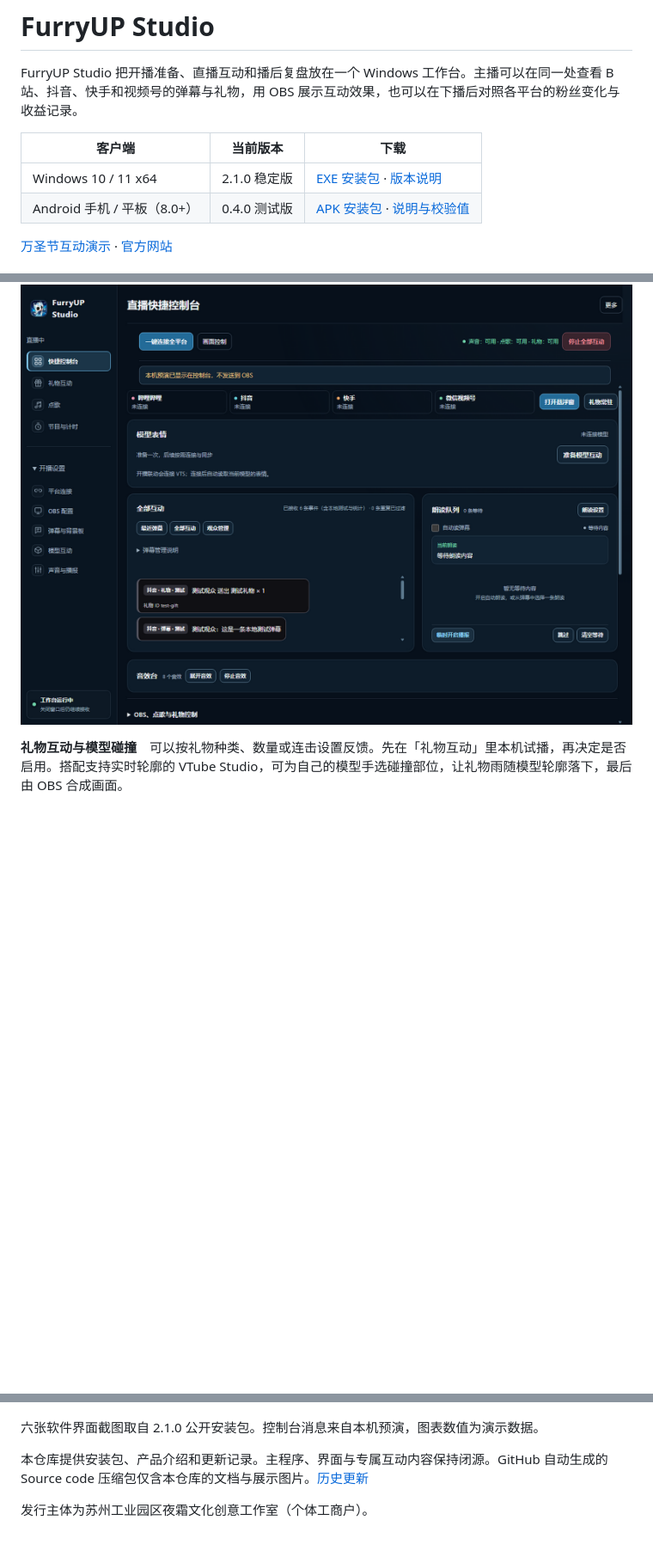
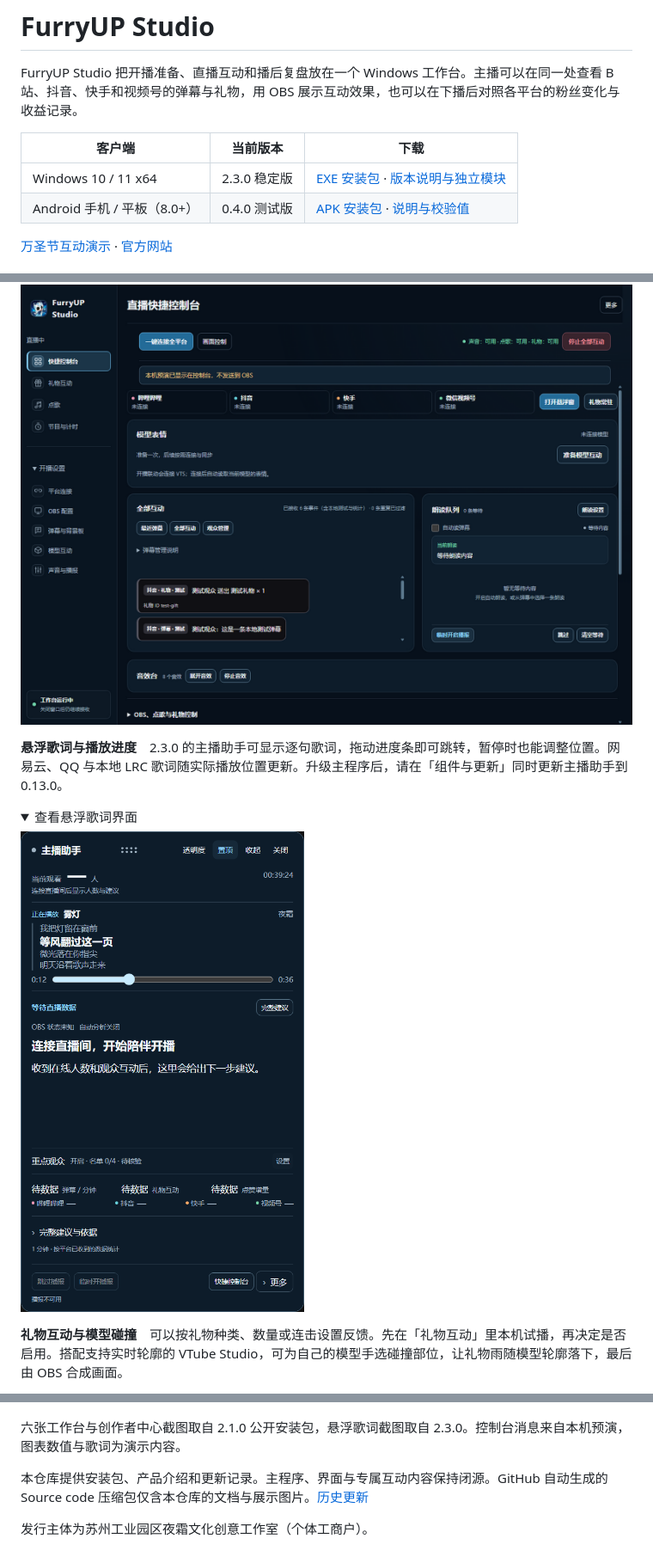
Before and after one commit to frostynight-furry/furryup-studio-releases, a Markdown page: README.md, 3 parts joined by grey strips. Shown at 86% size. Drawn GitHub-style; pictures changed too: assets/screenshots/floating-player-230.png (added); folded sections open; blank space fills up the shorter version.

Commit message:
Release Windows 2.3.0 and module download documentation

```diff
--- a/README.md
+++ b/README.md
@@ -6,7 +6,7 @@ FurryUP Studio 把开播准备、直播互动和播后复盘放在一个 Windows
 
 | 客户端 | 当前版本 | 下载 |
 | --- | --- | --- |
-| Windows 10 / 11 x64 | 2.1.0 稳定版 | [EXE 安装包](https://github.com/frostynight-furry/furryup-studio-releases/releases/download/v2.1.0/FurryUPStudio-Setup-2.1.0.exe) · [版本说明](https://github.com/frostynight-furry/furryup-studio-releases/releases/tag/v2.1.0) |
+| Windows 10 / 11 x64 | 2.3.0 稳定版 | [EXE 安装包](https://github.com/frostynight-furry/furryup-studio-releases/releases/download/v2.3.0/FurryUPStudio-Setup-2.3.0.exe) · [版本说明与独立模块](https://github.com/frostynight-furry/furryup-studio-releases/releases/tag/v2.3.0) |
 | Android 手机 / 平板（8.0+） | 0.4.0 测试版 | [APK 安装包](https://github.com/frostynight-furry/furryup-studio-releases/releases/download/android-v0.4.0/FurryUP-Studio-Android-0.4.0-test.apk) · [说明与校验值](https://github.com/frostynight-furry/furryup-studio-releases/releases/tag/android-v0.4.0) |
 
 [万圣节互动演示](#万圣节礼物互动) · [官方网站](https://frostynight.top/furryup)
@@ -56,6 +56,15 @@ Android 是 FurryUP Studio 的移动客户端，可独立使用。与 Windows
 四个平台可分别连接。某个平台需要扫码或重新授权时，可以在「平台账号」处理。可收到的消息类型和观众指标由各平台提供。
 
 ![直播快捷控制台，展示四个平台的状态、本机预演的弹幕和礼物，以及朗读队列](assets/screenshots/live-workbench.png)
+
+**悬浮歌词与播放进度**　2.3.0 的主播助手可显示逐句歌词，拖动进度条即可跳转，暂停时也能调整位置。网易云、QQ 与本地 LRC 歌词随实际播放位置更新。升级主程序后，请在「组件与更新」同时更新主播助手到 0.13.0。
+
+<details>
+<summary>查看悬浮歌词界面</summary>
+
+![2.3.0 主播助手悬浮窗，展示逐句歌词和可拖动的歌曲进度条；歌曲与歌词为原创演示内容，直播数据为空](assets/screenshots/floating-player-230.png)
+
+</details>
 
 <a id="gift-interaction-and-model-collision"></a>
 
@@ -127,7 +149,7 @@ Get-FileHash .\FurryUPStudio-Setup-2.1.0.exe -Algorithm SHA256
 
 </details>
 
-六张软件界面截图取自 2.1.0 公开安装包。控制台消息来自本机预演，图表数值为演示数据。
+六张工作台与创作者中心截图取自 2.1.0 公开安装包，悬浮歌词截图取自 2.3.0。控制台消息来自本机预演，图表数值与歌词为演示内容。
 
 本仓库提供安装包、产品介绍和更新记录。主程序、界面与专属互动内容保持闭源。GitHub 自动生成的 Source code 压缩包仅含本仓库的文档与展示图片。[历史更新](CHANGELOG.md)
 
```
Also changed, not shown: other parts of README.md (+14 -1 lines), CHANGELOG.md (+10 -1 lines).
